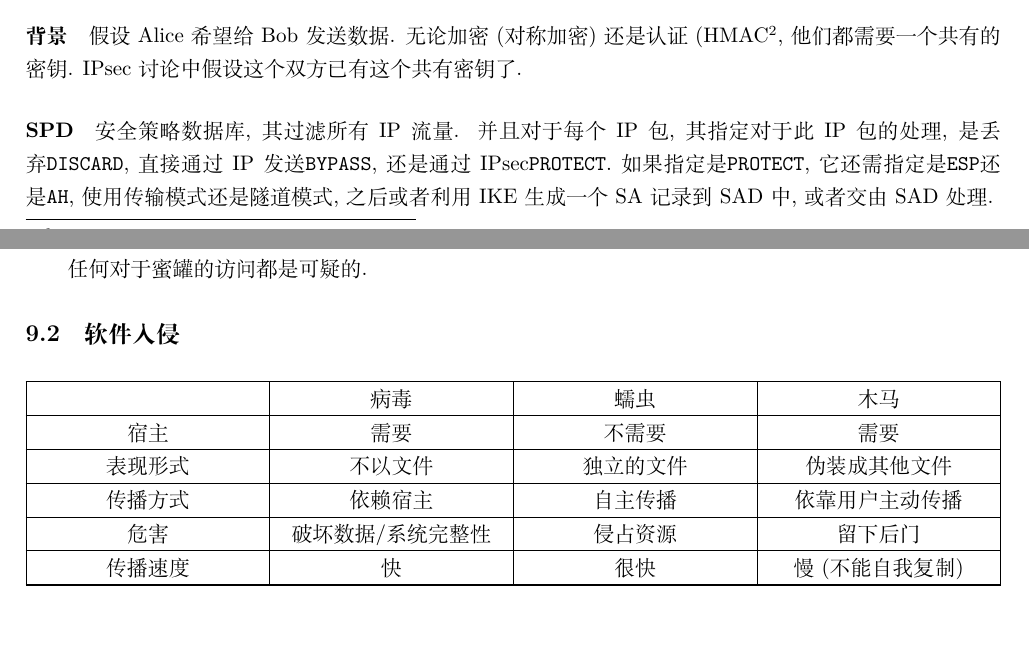
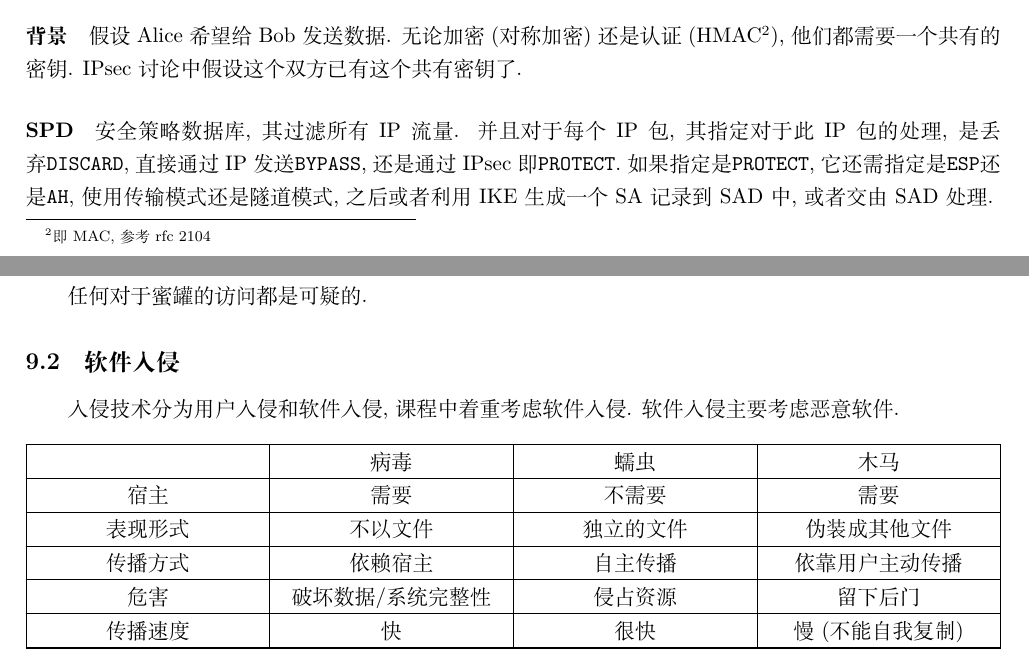
Before and after one commit to Hoblovski/course-notes, a LaTeX document (network_security/netsecurity.tex): two parts of pages 15 and 27 of 28, joined at a grey line, cut so that both start at the same text, the shorter picture padded with empty space. Compiled offline with XeLaTeX.

Commit message:
bugfix in netsecurity

```diff
--- a/network_security/netsecurity.tex
+++ b/network_security/netsecurity.tex
@@ -450,12 +450,12 @@
     \end{description}
 \subsubsection{SA}
 \paragraph{背景} 假设 Alice 希望给 Bob 发送数据.
-    无论加密 (对称加密) 还是认证 (HMAC\footnote), 他们都需要一个共有的密钥.
+    无论加密 (对称加密) 还是认证 (HMAC\footnote{即MAC, 参考rfc 2104}), 他们都需要一个共有的密钥.
     IPsec讨论中假设这个双方已有这个共有密钥了.
 \paragraph{SPD} 安全策略数据库, 其过滤所有IP流量.
     并且对于每个IP包, 其指定对于此IP包的处理,
     是丢弃\verb/DISCARD/, 直接通过IP发送\verb/BYPASS/,
-    还是通过IPsec\verb/PROTECT/.
+    还是通过IPsec即\verb/PROTECT/.
     如果指定是\verb/PROTECT/, 它还需指定是\verb/ESP/还是\verb/AH/,
     使用传输模式还是隧道模式,
     之后或者利用IKE生成一个SA记录到SAD中, 或者交由SAD处理.
@@ -714,21 +714,22 @@
     引诱攻击者攻击这个没有有用信息的蜜罐系统.\par
     任何对于蜜罐的访问都是可疑的.
 \subsection{软件入侵}
+    入侵技术分为用户入侵和软件入侵, 课程中着重考虑软件入侵. 软件入侵主要考虑恶意软件.
     \begin{table}[ht!]
         \centering
     \begin{tabularx}{\textwidth}{|C|C|C|C|}
         \Topline
-                &           病毒 &              蠕虫 &          木马 \\
+                 & 病毒                & 蠕虫       & 木马              \\
         \Midline
-        宿主    &           需要 &            不需要 &          需要 \\
+        宿主     & 需要                & 不需要     & 需要              \\
         \Midline
-        表现形式 &          不以文件 &      独立的文件 &    伪装成其他文件\\
+        表现形式 & 不以文件            & 独立的文件 & 伪装成其他文件    \\
         \Midline
-        传播方式 &  依赖宿主    &           自主传播 &          依靠用户主动传播\\
+        传播方式 & 依赖宿主            & 自主传播   & 依靠用户主动传播  \\
         \Midline
-        危害 &      破坏数据/系统完整性 &   侵占资源 &      留下后门 \\
+        危害     & 破坏数据/系统完整性 & 侵占资源   & 留下后门          \\
         \Midline
-        传播速度 &          快 &            很快    &       慢 (不能自我复制)\\
+        传播速度 & 快                  & 很快       & 慢 (不能自我复制) \\
         \Bottomline
     \end{tabularx}
         \caption{各种恶意软件的特点}
```
Also changed, not shown: network_security/s-des-enc.jpg, 1 other file.
